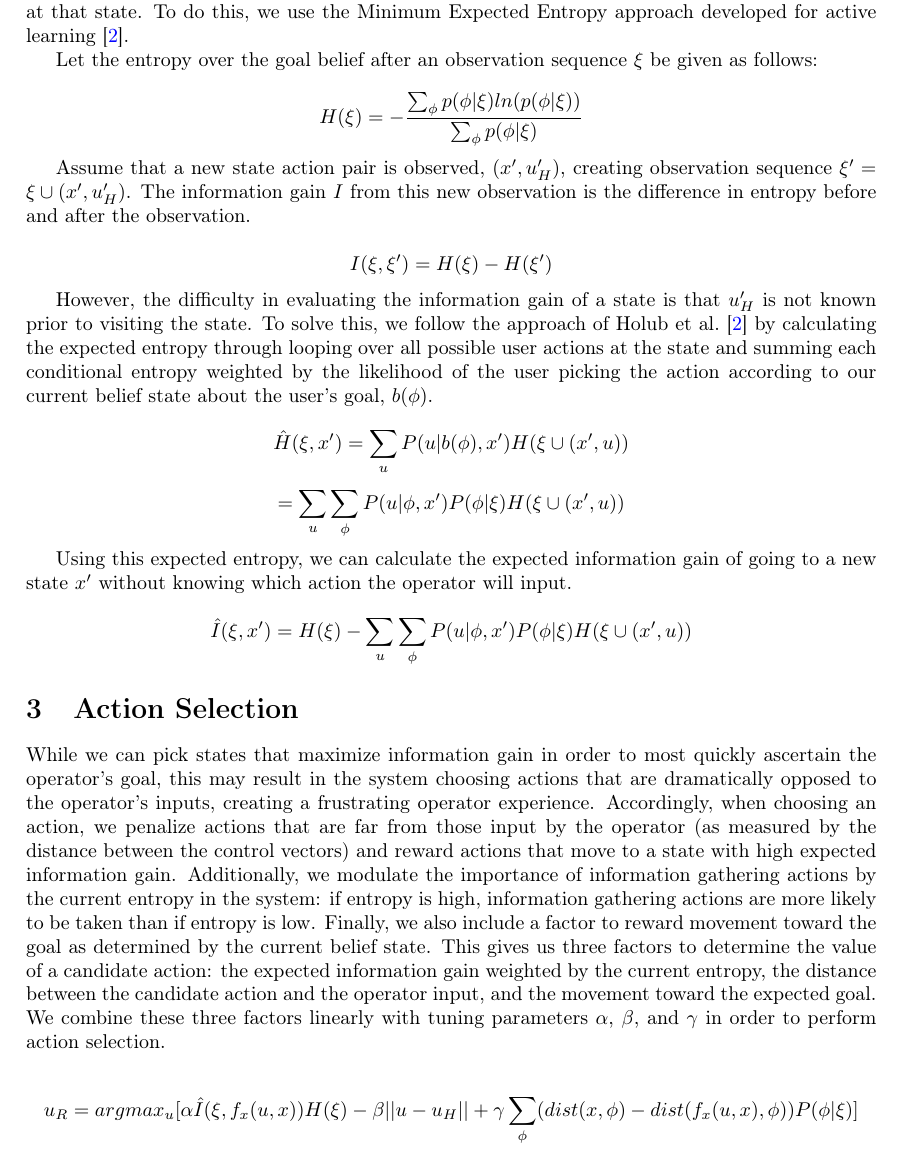
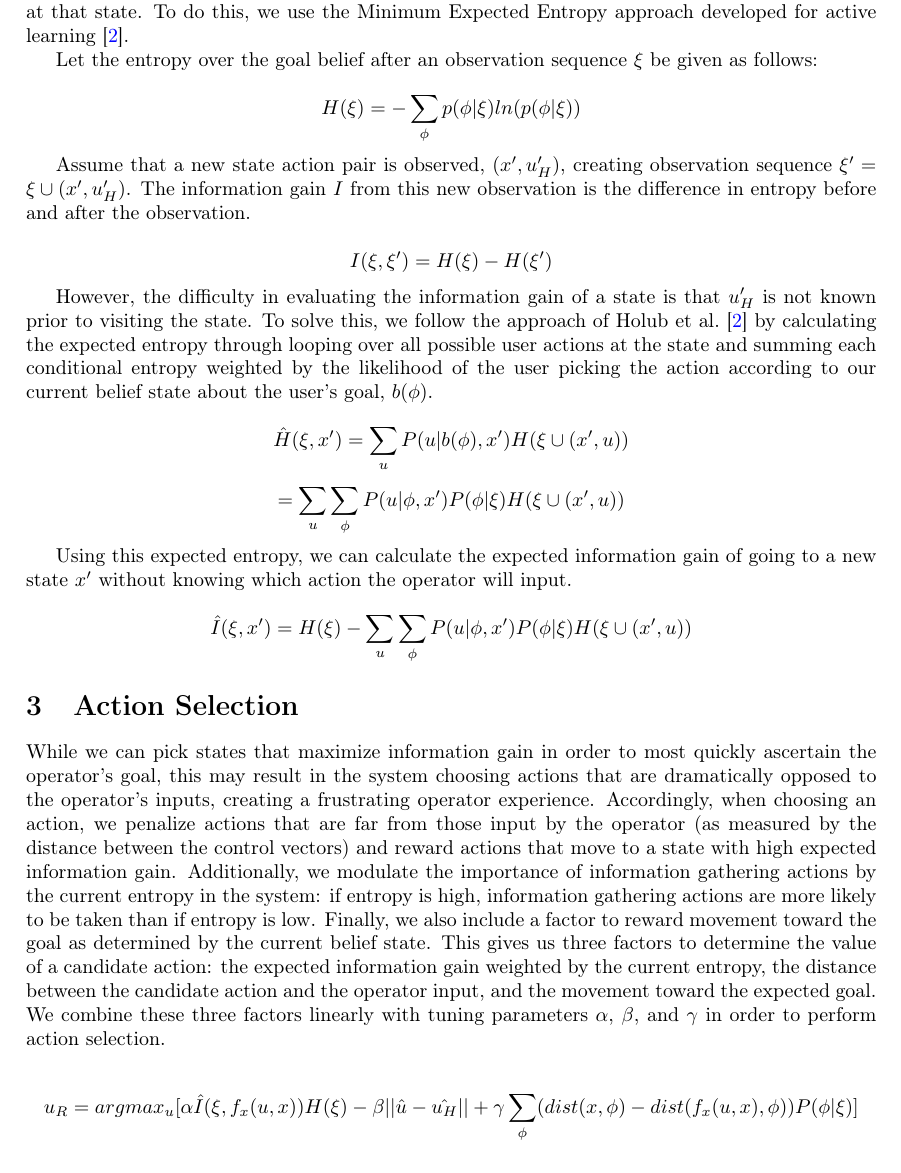
Before and after one commit to cu-ironlab/SharedAutonomyStudyPaper, a LaTeX paper (main.tex): part of page 2 of 3, cut so that both start at the same text. Compiled offline with pdfLaTeX.

Commit message:
Update on Overleaf.

```diff
--- a/main.tex
+++ b/main.tex
@@ -66,7 +66,7 @@ In order to quantify the value of the information gain expected from a state, we
 Let the entropy over the goal belief after an observation sequence $\xi$ be given as follows:
 
 \[
-H(\xi) = -\frac{\sum_\phi p(\phi|\xi)ln(p(\phi|\xi))}{\sum_\phi p(\phi|\xi)}
+H(\xi) = -\sum_\phi p(\phi|\xi)ln(p(\phi|\xi))
 \]
 
 Assume that a new state action pair is observed, $(x',u_H')$, creating observation sequence $\xi' = \xi \cup (x', u_H')$. The information gain $I$ from this new observation is the difference in entropy before and after the observation.
@@ -95,7 +95,7 @@ Using this expected entropy, we can calculate the expected information gain of g
 While we can pick states that maximize information gain in order to most quickly ascertain the operator's goal, this may result in the system choosing actions that are dramatically opposed to the operator's inputs, creating a frustrating operator experience. Accordingly, when choosing an action, we penalize actions that are far from those input by the operator (as measured by the distance between the control vectors) and reward actions that move to a state with high expected information gain. Additionally, we modulate the importance of information gathering actions by the current entropy in the system: if entropy is high, information gathering actions are more likely to be taken than if entropy is low. Finally, we also include a factor to reward movement toward the goal as determined by the current belief state. This gives us three factors to determine the value of a candidate action: the expected information gain weighted by the current entropy, the distance between the candidate action and the operator input, and the movement toward the expected goal. We combine these three factors linearly with tuning parameters $\alpha$, $\beta$, and $\gamma$ in order to perform action selection.
 
 \[
-u_R = argmax_u [\alpha \hat{I}(\xi, f_x(u,x))H(\xi) - \beta ||u-u_H|| + \gamma \sum_\phi (dist(x, \phi) - dist(f_x(u, x), \phi))P(\phi|\xi)]
+u_R = argmax_u [\alpha \hat{I}(\xi, f_x(u,x))H(\xi) - \beta ||\hat{u}-\hat{u_H}|| + \gamma \sum_\phi (dist(x, \phi) - dist(f_x(u, x), \phi))P(\phi|\xi)]
 \]
 
 
```
